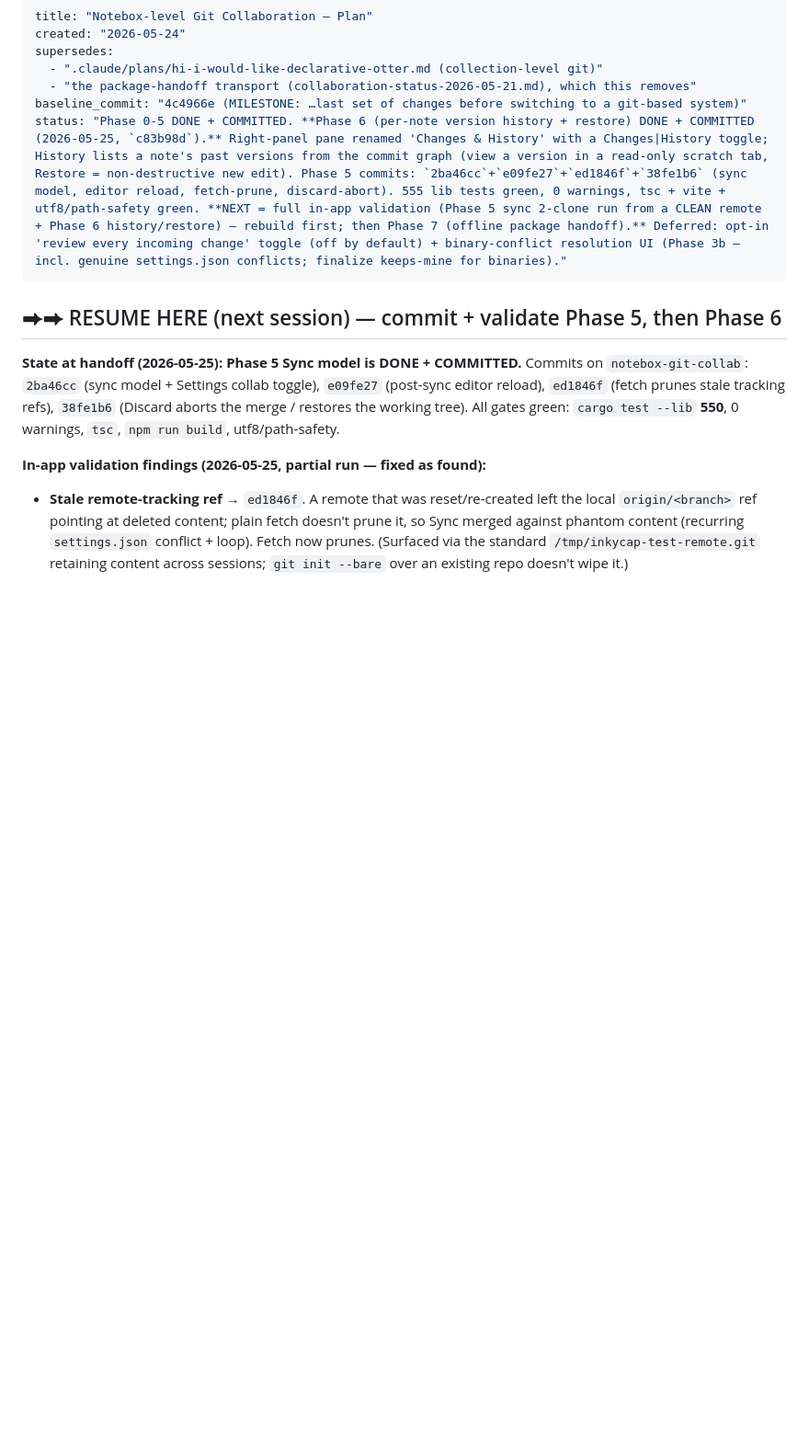
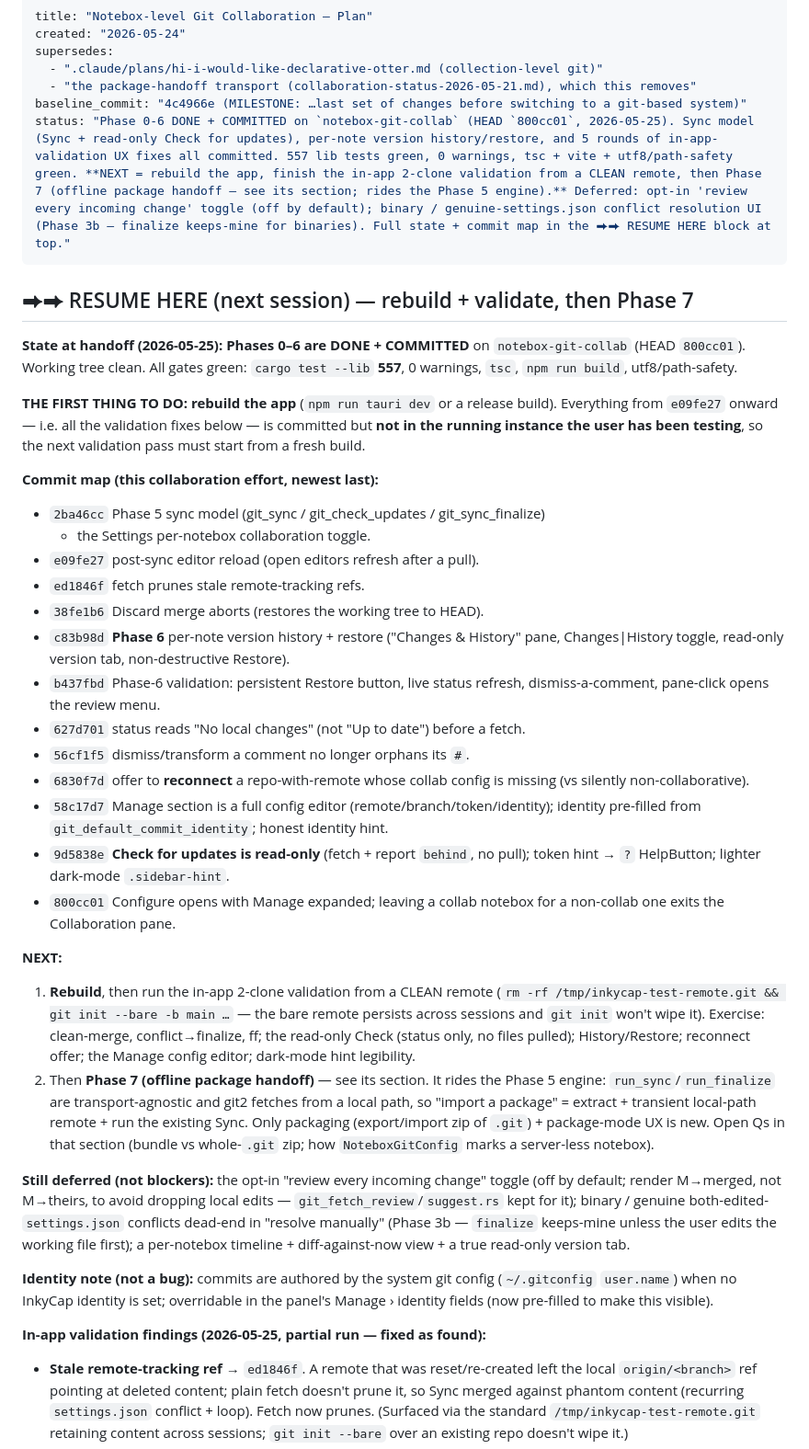
Before and after one commit to InkyCap-PKM/app, a Markdown page: .claude/plans/notebox-git-collaboration-2026-05-24.md, the part around the change. Shown at 92% size. Rendered like a GitHub page; blank space fills up the shorter version.

Commit message:
Document Phase 0-6 status + Phase 7 resume plan

```diff
--- a/.claude/plans/notebox-git-collaboration-2026-05-24.md
+++ b/.claude/plans/notebox-git-collaboration-2026-05-24.md
@@ -5,17 +5,65 @@ supersedes:
   - ".claude/plans/hi-i-would-like-declarative-otter.md (collection-level git)"
   - "the package-handoff transport (collaboration-status-2026-05-21.md), which this removes"
 baseline_commit: "4c4966e (MILESTONE: …last set of changes before switching to a git-based system)"
-status: "Phase 0-5 DONE + COMMITTED. **Phase 6 (per-note version history + restore) DONE + COMMITTED (2026-05-25, `c83b98d`).** Right-panel pane renamed 'Changes & History' with a Changes|History toggle; History lists a note's past versions from the commit graph (view a version in a read-only scratch tab, Restore = non-destructive new edit). Phase 5 commits: `2ba46cc`+`e09fe27`+`ed1846f`+`38fe1b6` (sync model, editor reload, fetch-prune, discard-abort). 555 lib tests green, 0 warnings, tsc + vite + utf8/path-safety green. **NEXT = full in-app validation (Phase 5 sync 2-clone run from a CLEAN remote + Phase 6 history/restore) — rebuild first; then Phase 7 (offline package handoff).** Deferred: opt-in 'review every incoming change' toggle (off by default) + binary-conflict resolution UI (Phase 3b — incl. genuine settings.json conflicts; finalize keeps-mine for binaries)."
+status: "Phase 0-6 DONE + COMMITTED on `notebox-git-collab` (HEAD `800cc01`, 2026-05-25). Sync model (Sync + read-only Check for updates), per-note version history/restore, and 5 rounds of in-app-validation UX fixes all committed. 557 lib tests green, 0 warnings, tsc + vite + utf8/path-safety green. **NEXT = rebuild the app, finish the in-app 2-clone validation from a CLEAN remote, then Phase 7 (offline package handoff — see its section; rides the Phase 5 engine).** Deferred: opt-in 'review every incoming change' toggle (off by default); binary / genuine-settings.json conflict resolution UI (Phase 3b — finalize keeps-mine for binaries). Full state + commit map in the ⮕⮕ RESUME HERE block at top."
 ---
 
-## ⮕⮕ RESUME HERE (next session) — commit + validate Phase 5, then Phase 6
+## ⮕⮕ RESUME HERE (next session) — rebuild + validate, then Phase 7
 
-**State at handoff (2026-05-25):** **Phase 5 Sync model is DONE + COMMITTED.**
-Commits on `notebox-git-collab`: `2ba46cc` (sync model + Settings collab toggle),
-`e09fe27` (post-sync editor reload), `ed1846f` (fetch prunes stale tracking
-refs), `38fe1b6` (Discard aborts the merge / restores the working tree). All
-gates green: `cargo test --lib` **550**, 0 warnings, `tsc`, `npm run build`,
-utf8/path-safety.
+**State at handoff (2026-05-25):** **Phases 0–6 are DONE + COMMITTED** on
+`notebox-git-collab` (HEAD `800cc01`). Working tree clean. All gates green:
+`cargo test --lib` **557**, 0 warnings, `tsc`, `npm run build`, utf8/path-safety.
+
+**THE FIRST THING TO DO: rebuild the app** (`npm run tauri dev` or a release
+build). Everything from `e09fe27` onward — i.e. all the validation fixes below —
+is committed but **not in the running instance the user has been testing**, so
+the next validation pass must start from a fresh build.
+
+**Commit map (this collaboration effort, newest last):**
+- `2ba46cc` Phase 5 sync model (git_sync / git_check_updates / git_sync_finalize)
+  + the Settings per-notebox collaboration toggle.
+- `e09fe27` post-sync editor reload (open editors refresh after a pull).
+- `ed1846f` fetch prunes stale remote-tracking refs.
+- `38fe1b6` Discard merge aborts (restores the working tree to HEAD).
+- `c83b98d` **Phase 6** per-note version history + restore ("Changes & History"
+  pane, Changes|History toggle, read-only version tab, non-destructive Restore).
+- `b437fbd` Phase-6 validation: persistent Restore button, live status refresh,
+  dismiss-a-comment, pane-click opens the review menu.
+- `627d701` status reads "No local changes" (not "Up to date") before a fetch.
+- `56cf1f5` dismiss/transform a comment no longer orphans its `#`.
+- `6830f7d` offer to **reconnect** a repo-with-remote whose collab config is
+  missing (vs silently non-collaborative).
+- `58c17d7` Manage section is a full config editor (remote/branch/token/identity);
+  identity pre-filled from `git_default_commit_identity`; honest identity hint.
+- `9d5838e` **Check for updates is read-only** (fetch + report `behind`, no pull);
+  token hint → `?` HelpButton; lighter dark-mode `.sidebar-hint`.
+- `800cc01` Configure opens with Manage expanded; leaving a collab notebox for a
+  non-collab one exits the Collaboration pane.
+
+**NEXT:**
+1. **Rebuild**, then run the in-app 2-clone validation from a CLEAN remote
+   (`rm -rf /tmp/inkycap-test-remote.git && git init --bare -b main …` — the bare
+   remote persists across sessions and `git init` won't wipe it). Exercise:
+   clean-merge, conflict→finalize, ff; the read-only Check (status only, no
+   files pulled); History/Restore; reconnect offer; the Manage config editor;
+   dark-mode hint legibility.
+2. Then **Phase 7 (offline package handoff)** — see its section. It rides the
+   Phase 5 engine: `run_sync`/`run_finalize` are transport-agnostic and git2
+   fetches from a local path, so "import a package" = extract + transient
+   local-path remote + run the existing Sync. Only packaging (export/import zip
+   of `.git`) + package-mode UX is new. Open Qs in that section
+   (bundle vs whole-`.git` zip; how `NoteboxGitConfig` marks a server-less notebox).
+
+**Still deferred (not blockers):** the opt-in "review every incoming change"
+toggle (off by default; render M→merged, not M→theirs, to avoid dropping local
+edits — `git_fetch_review`/`suggest.rs` kept for it); binary / genuine
+both-edited-`settings.json` conflicts dead-end in "resolve manually" (Phase 3b —
+`finalize` keeps-mine unless the user edits the working file first); a
+per-notebox timeline + diff-against-now view + a true read-only version tab.
+
+**Identity note (not a bug):** commits are authored by the system git config
+(`~/.gitconfig` `user.name`) when no InkyCap identity is set; overridable in the
+panel's Manage › identity fields (now pre-filled to make this visible).
 
 **In-app validation findings (2026-05-25, partial run — fixed as found):**
 - **Stale remote-tracking ref** → `ed1846f`. A remote that was reset/re-created
```
